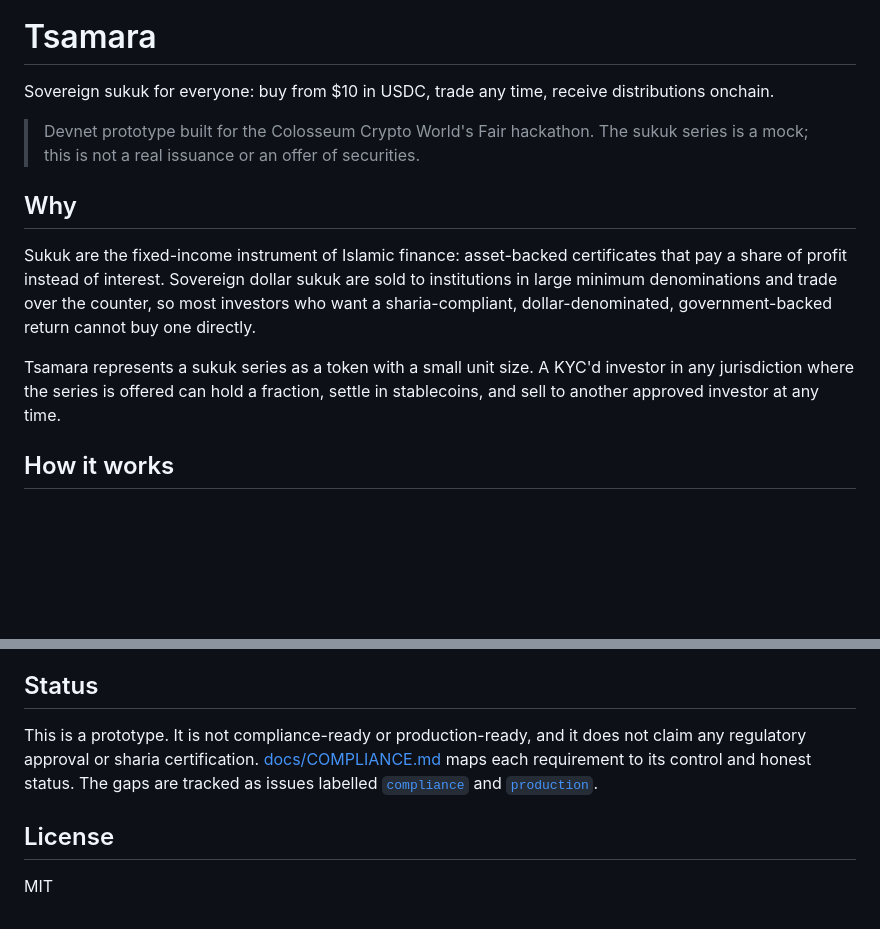
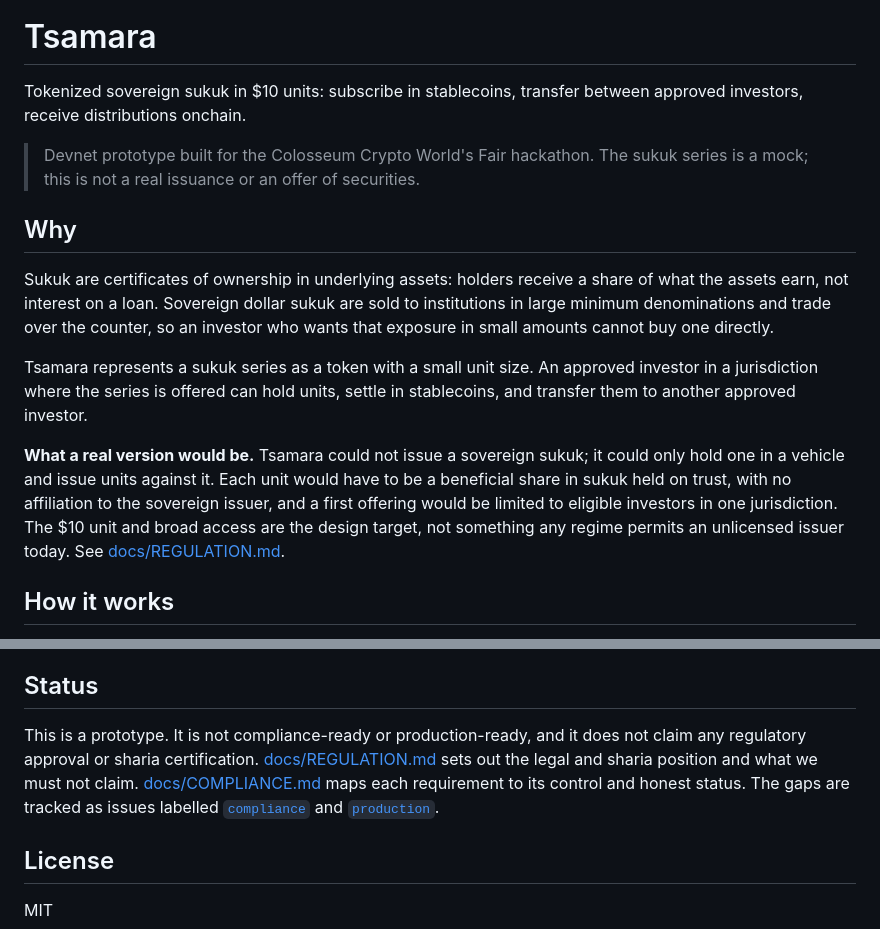
Before and after one commit to tsamara-xyz/tsamara, a Markdown page: README.md, 2 parts joined by grey strips. Rendered like a GitHub page; blank space fills up the shorter version.

Commit message:
docs: say what a real version would be, and drop overclaims
Co-Authored-By: Claude Opus 5.5 <noreply@anthropic.com>

```diff
--- a/README.md
+++ b/README.md
@@ -2,15 +2,17 @@
 
 # Tsamara
 
-Sovereign sukuk for everyone: buy from $10 in USDC, trade any time, receive distributions onchain.
+Tokenized sovereign sukuk in $10 units: subscribe in stablecoins, transfer between approved investors, receive distributions onchain.
 
 > Devnet prototype built for the Colosseum Crypto World's Fair hackathon. The sukuk series is a mock; this is not a real issuance or an offer of securities.
 
 ## Why
 
-Sukuk are the fixed-income instrument of Islamic finance: asset-backed certificates that pay a share of profit instead of interest. Sovereign dollar sukuk are sold to institutions in large minimum denominations and trade over the counter, so most investors who want a sharia-compliant, dollar-denominated, government-backed return cannot buy one directly.
+Sukuk are certificates of ownership in underlying assets: holders receive a share of what the assets earn, not interest on a loan. Sovereign dollar sukuk are sold to institutions in large minimum denominations and trade over the counter, so an investor who wants that exposure in small amounts cannot buy one directly.
 
-Tsamara represents a sukuk series as a token with a small unit size. A KYC'd investor in any jurisdiction where the series is offered can hold a fraction, settle in stablecoins, and sell to another approved investor at any time.
+Tsamara represents a sukuk series as a token with a small unit size. An approved investor in a jurisdiction where the series is offered can hold units, settle in stablecoins, and transfer them to another approved investor.
+
+**What a real version would be.** Tsamara could not issue a sovereign sukuk; it could only hold one in a vehicle and issue units against it. Each unit would have to be a beneficial share in sukuk held on trust, with no affiliation to the sovereign issuer, and a first offering would be limited to eligible investors in one jurisdiction. The $10 unit and broad access are the design target, not something any regime permits an unlicensed issuer today. See [docs/REGULATION.md](docs/REGULATION.md).
 
 ## How it works
 
@@ -102,7 +104,7 @@ Use the built-in test wallet, or Phantom switched to devnet. Request test dollar
 
 ## Status
 
-This is a prototype. It is not compliance-ready or production-ready, and it does not claim any regulatory approval or sharia certification. [docs/COMPLIANCE.md](docs/COMPLIANCE.md) maps each requirement to its control and honest status. The gaps are tracked as issues labelled [`compliance`](https://github.com/tsamara-xyz/tsamara/labels/compliance) and [`production`](https://github.com/tsamara-xyz/tsamara/labels/production).
+This is a prototype. It is not compliance-ready or production-ready, and it does not claim any regulatory approval or sharia certification. [docs/REGULATION.md](docs/REGULATION.md) sets out the legal and sharia position and what we must not claim. [docs/COMPLIANCE.md](docs/COMPLIANCE.md) maps each requirement to its control and honest status. The gaps are tracked as issues labelled [`compliance`](https://github.com/tsamara-xyz/tsamara/labels/compliance) and [`production`](https://github.com/tsamara-xyz/tsamara/labels/production).
 
 ## License
 
```
